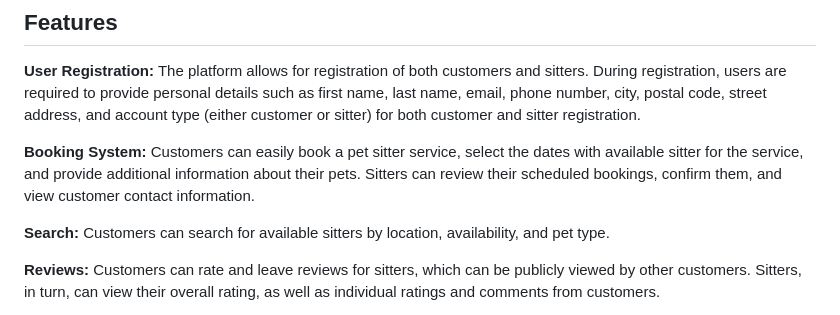
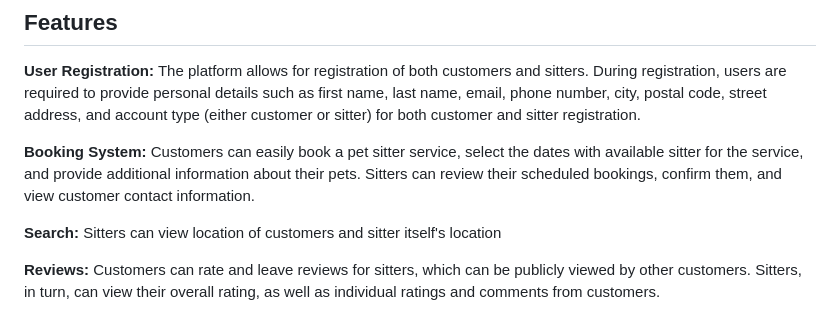
Before and after one commit to YHKimmm/PetSitter, a Markdown page: README.md, the part around the change. Drawn GitHub-style.

```diff
--- a/README.md
+++ b/README.md
@@ -50,7 +50,7 @@ PetSitter is a web application that facilitates the scheduling of pet sitting se
 
 **Booking System:** Customers can easily book a pet sitter service, select the dates with available sitter for the service, and provide additional information about their pets. Sitters can review their scheduled bookings, confirm them, and view customer contact information.
 
-**Search:** Customers can search for available sitters by location, availability, and pet type.
+**Search:** Sitters can view location of customers and sitter itself's location
 
 **Reviews:** Customers can rate and leave reviews for sitters, which can be publicly viewed by other customers. Sitters, in turn, can view their overall rating, as well as individual ratings and comments from customers.
 
```
